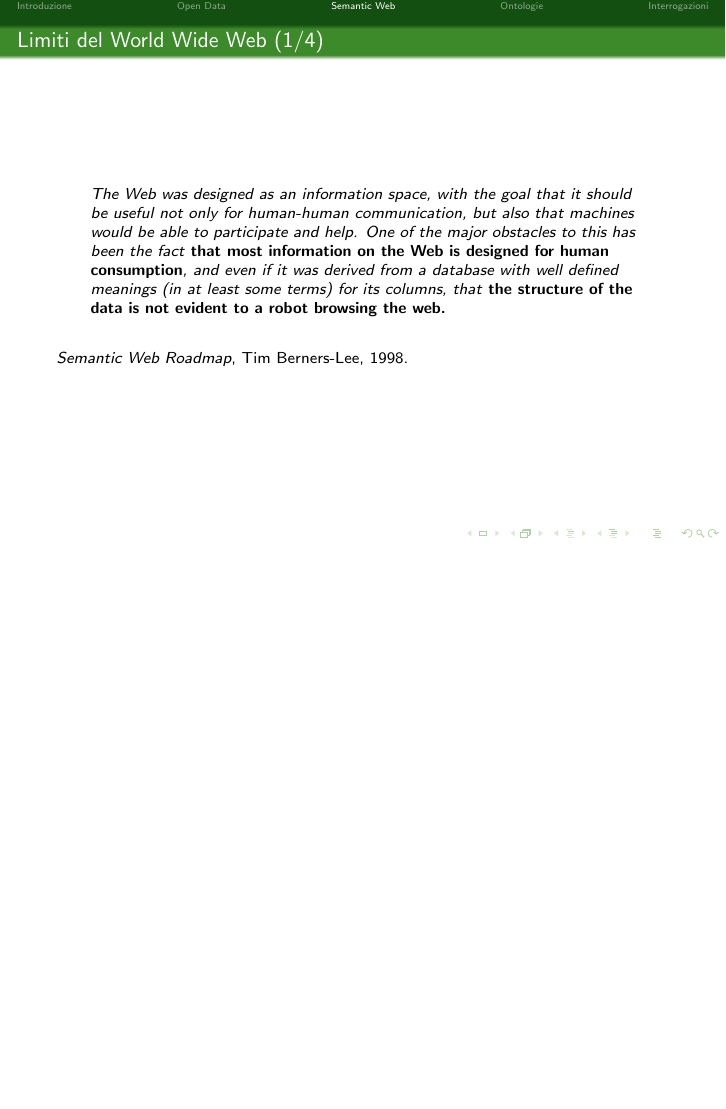
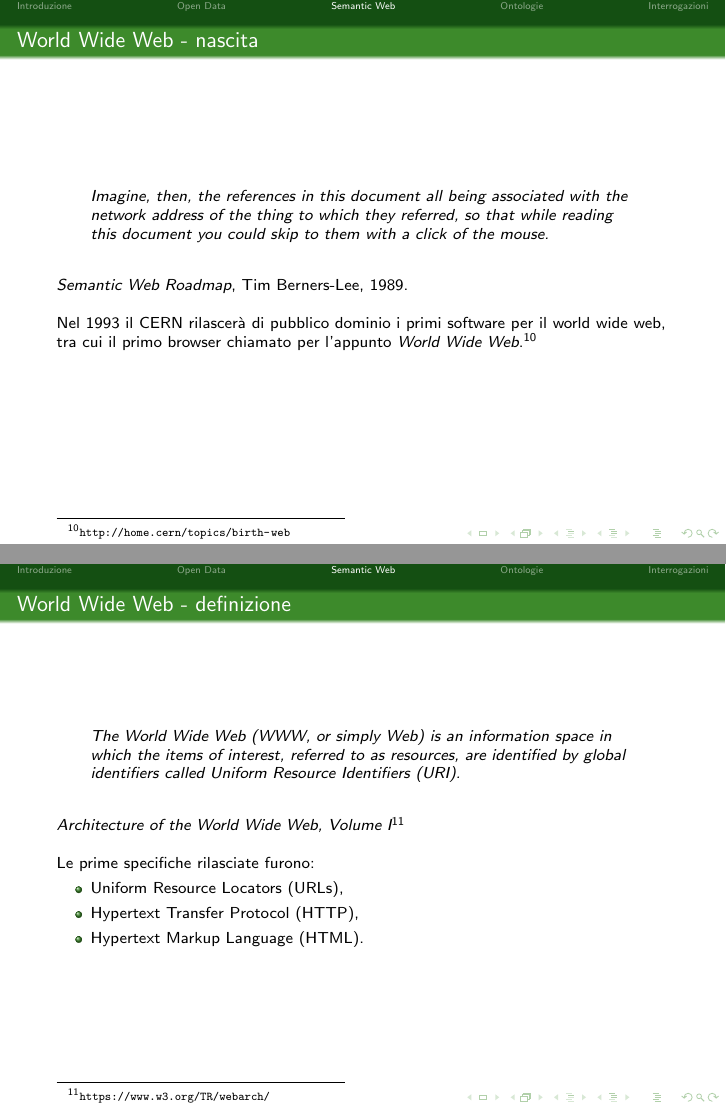
Before and after one commit to cristianolongoodhl/courses, LaTeX slides (CorsoLOD_Algoritmi/corsoLOD_Algoritmi1.tex): page 38 of 107 before the commit and pages 39 and 41 of 117 after it, the two joined at a grey line, the shorter picture padded with empty space. The pictures show the PDF file CorsoLOD_Algoritmi/corsoLOD_Algoritmi1.pdf that the author committed with the source.

Commit message:
prima lezione algoritmi 2016

```diff
--- a/CorsoLOD_Algoritmi/corsoLOD_Algoritmi1.tex
+++ b/CorsoLOD_Algoritmi/corsoLOD_Algoritmi1.tex
@@ -367,6 +367,46 @@ WSDL, Javascript.
 
 \section{Semantic Web}
 \begin{frame}
+\frametitle{World Wide Web - nascita}
+\begin{quote}
+Imagine, then, the references in this document all being associated with
+the network address of the thing to which they referred, so that while
+reading this document you could skip to them with a click of the mouse.
+\end{quote}
+\vspace{\baselineskip}
+\emph{Semantic Web Roadmap}, Tim Berners-Lee, 1989.
+\vspace{\baselineskip}
+
+\uncover<2->{
+Nel 1993 il CERN rilascer\`a di pubblico dominio i primi software per il
+world wide web, tra cui il primo browser chiamato per l'appunto \emph{World
+Wide Web}.\footnote{\url{http://home.cern/topics/birth-web}}
+}
+\end{frame}
+
+\begin{frame}
+\frametitle{World Wide Web - definizione}
+\begin{quote}
+The World Wide Web (WWW, or simply Web) is an information space in which
+the items of interest, referred to as resources, are identified by global
+identifiers called Uniform Resource Identifiers (URI).
+\end{quote}
+\vspace{\baselineskip}
+\emph{Architecture of the World Wide Web, Volume
+I}\footnote{\url{https://www.w3.org/TR/webarch/}}
+\vspace{\baselineskip}
+
+\uncover<2->{
+Le prime specifiche rilasciate furono:
+\begin{itemize}
+  \item Uniform Resource Locators (URLs),
+  \item Hypertext Transfer Protocol (HTTP),
+  \item Hypertext Markup Language (HTML).
+\end{itemize}
+}
+\end{frame}
+
+\begin{frame}
 \frametitle{Limiti del World Wide Web (1/4)}
 \begin{quote}
 The Web was designed as an information space, with the goal that it should be
@@ -454,6 +494,54 @@ ottenendo dei risultati precisi anche se a volte parziali:
 \begin{center}
 Q = “Luoghi di nascita di Federico II e dei suoi parenti stretti” .
 \end{center}
+}
+\end{frame}
+
+\begin{frame}
+\frametitle{Il Web Semantico - Vocabolari}
+
+ L'utilizzo di \emph{vocabolari} condivisi e universalmente riconisciuti,
+ spesso dedicati a specifici domini di conoscenza, garantisce
+ l'interoperabilit\`a applicativa.
+
+\uncover<2->{
+ Un esempio di vocabolario \`e \emph{ISA Programme Location Core Vocabulary
+ (LOCN).}\footnote{\url{https://www.w3.org/ns/locn}}
+
+ \begin{quote}
+ The ISA Programme Location Core Vocabulary provides a minimum set of classes
+ and properties for describing any place in terms of its name, address or geometry.
+ \end{quote}
+}
+
+\uncover<3->{
+ \`E possibile realizzare applicativi in grado di trattare informazioni espresse
+ con questo vocabolario senza tener conto di chi pubblica le informazioni e
+ come.
+}
+\end{frame}
+
+\begin{frame}
+\frametitle{Il Web Semantico - Semantica}
+
+I \emph{linguaggi di rappresentazione} usati nel Web semantico
+sono dotati di una \emph{semantica formale} mutuata dai
+\emph{sistemi di rappresentazione della conoscenza}\footnote{Vedi
+Brachman, Schmolze (1985) \emph{An Overview of the KL-ONE Knowledge
+Representation System}} e dalle \emph{logiche descrittive}.\footnote{Vedi
+Baader, Calvanese, McGuinness, Nardi, Patel-Schneider \emph{The Description
+Logic Handbook: Theory, Implementation, and Applications, 2nd Edition}.}
+\vspace{\baselineskip}
+
+\uncover<2->{
+Questo permette di effettuare attivit\`a di \emph{reasoning} (in genere,
+inferenze) per
+estrarre \emph{conoscenza implicita}.
+\vspace{\baselineskip}
+
+Ad esempio, se \`e noto che ``Tutti gli esseri umani sono mortali''
+un reasoning engine potr\`a dedurre che ``Socrate \`e mortale''
+dal fatto che ``Socrate \`e umano''.
 }
 \end{frame}
 
```
Also changed, not shown: CorsoLOD_Algoritmi/corsoLOD_Algoritmi1.pdf, CorsoLOD_Algoritmi/corsoLOD_Algoritmi1.tex (11 more changed lines).
